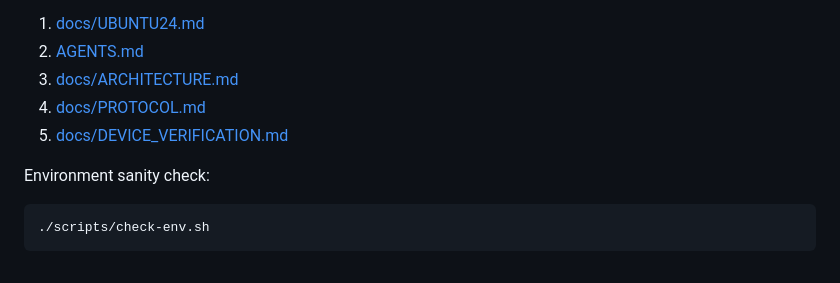
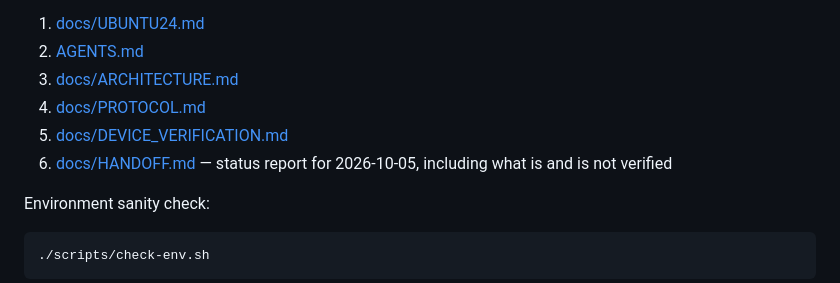
Before and after one commit to YanZhao1027/scutBombax, a Markdown page: README.md, the part around the change. Drawn GitHub-style.

```diff
--- a/README.md
+++ b/README.md
@@ -83,6 +83,8 @@ Read:
 3. [docs/ARCHITECTURE.md](docs/ARCHITECTURE.md)
 4. [docs/PROTOCOL.md](docs/PROTOCOL.md)
 5. [docs/DEVICE_VERIFICATION.md](docs/DEVICE_VERIFICATION.md)
+6. [docs/HANDOFF.md](docs/HANDOFF.md) — status report for 2026-10-05, including what is
+   and is not verified
 
 Environment sanity check:
 
```
Also changed, not shown: docs/HANDOFF.md (added, +93 -0 lines).
